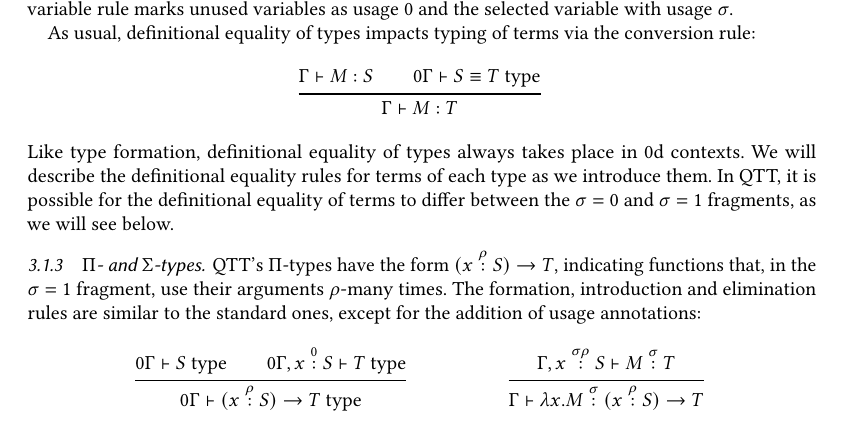
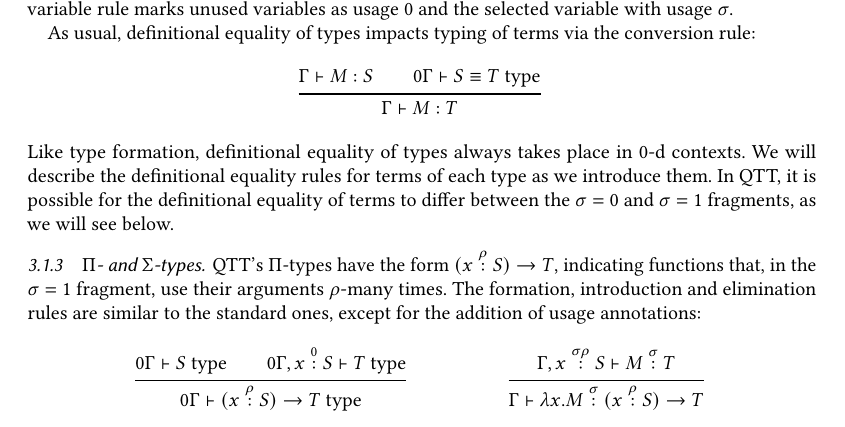
Before and after one commit to bobatkey/qtt-models, a LaTeX paper (paper/paper.tex): part of page 8 of 30, cut so that both start at the same text. Compiled offline with pdfLaTeX.

Commit message:
[ paper ] minor typo

```diff
--- a/paper/paper.tex
+++ b/paper/paper.tex
@@ -770,7 +770,7 @@ the conversion rule:
   {\Gamma \vdash M : T}
 \end{displaymath}
 Like type formation, definitional equality of types always takes place
-in $0$d contexts. We will describe the definitional equality rules for
+in $0$-d contexts. We will describe the definitional equality rules for
 terms of each type as we introduce them. In QTT, it is possible for
 the definitional equality of terms to differ between the $\sigma = 0$
 and $\sigma = 1$ fragments, as we will see below.
```
